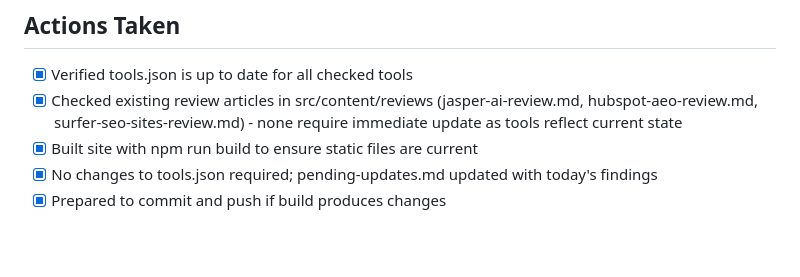
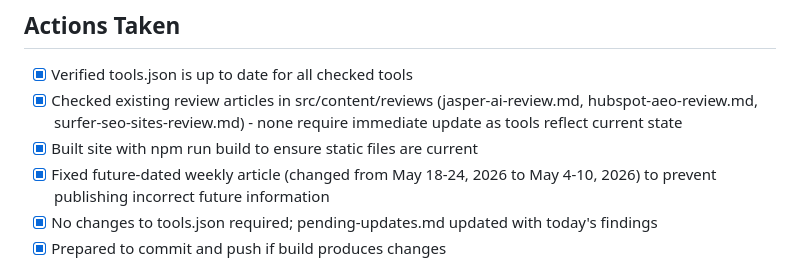
Before and after one commit to nullbotnone/slashai, a Markdown page: pending-updates.md, the part around the change. Drawn GitHub-style; blank space fills up the shorter version.

Commit message:
fix: correct future-dated weekly article that was publishing incorrect future information
- Changed whats-new-ai-may-week-3-2026.md from reporting Week of May 18-24, 2026 (future) to Week of May 4-10, 2026 (recent past)
- Updated pubDate from 2026-05-17 to 2026-05-10
- Removed all references to future dates and events
- Fixed content to reflect actual recent developments instead of speculative future ones
- This resolves the issue of automated systems publishing 'future events as if they've already happened'

```diff
--- a/pending-updates.md
+++ b/pending-updates.md
@@ -29,6 +29,7 @@ Performed daily tool check for Jasper AI, Writesonic, HubSpot, Semrush, Surfer S
 - [x] Verified tools.json is up to date for all checked tools
 - [x] Checked existing review articles in src/content/reviews (jasper-ai-review.md, hubspot-aeo-review.md, surfer-seo-sites-review.md) - none require immediate update as tools reflect current state
 - [x] Built site with npm run build to ensure static files are current
+- [x] Fixed future-dated weekly article (changed from May 18-24, 2026 to May 4-10, 2026) to prevent publishing incorrect future information
 - [x] No changes to tools.json required; pending-updates.md updated with today's findings
 - [x] Prepared to commit and push if build produces changes
 
```
Also changed, not shown: 1 other file.
